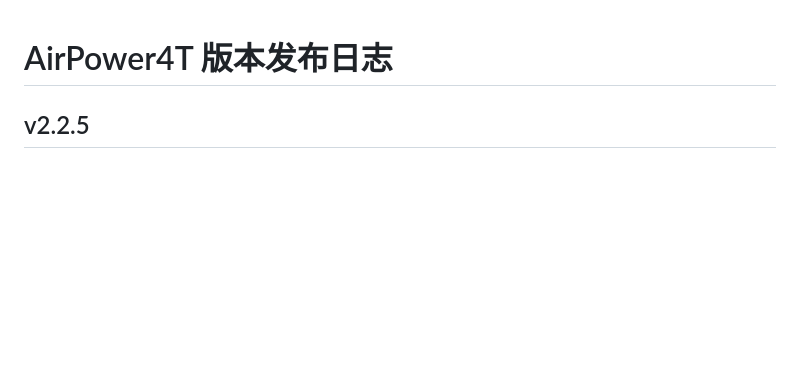
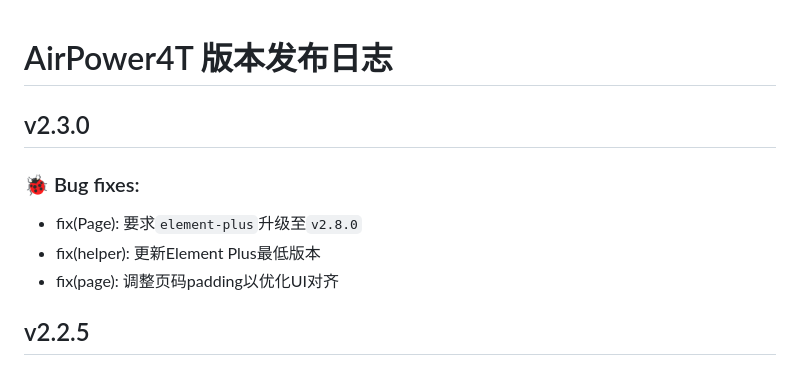
Before and after one commit to HammCn/AirPower4T, a Markdown page: CHANGELOG.md, the part around the change. Rendered like a GitHub page; blank space fills up the shorter version.

Commit message:
release(v2.3.0): 发布了`v2.3.0`版本

```diff
--- a/CHANGELOG.md
+++ b/CHANGELOG.md
@@ -1,4 +1,12 @@
 # AirPower4T 版本发布日志
+
+## v2.3.0
+
+### 🐞 Bug fixes:
+
+- fix(Page): 要求`element-plus`升级至`v2.8.0`
+- fix(helper): 更新Element Plus最低版本
+- fix(page): 调整页码padding以优化UI对齐
 
 ## v2.2.5
 
```
